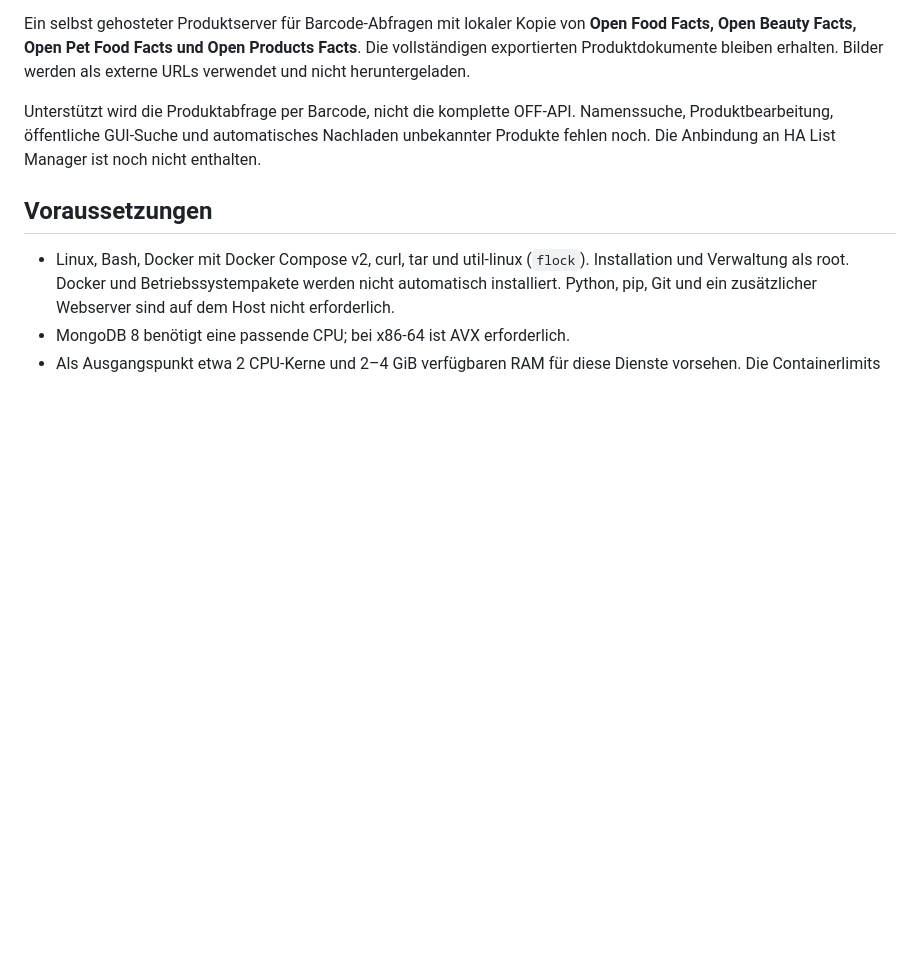
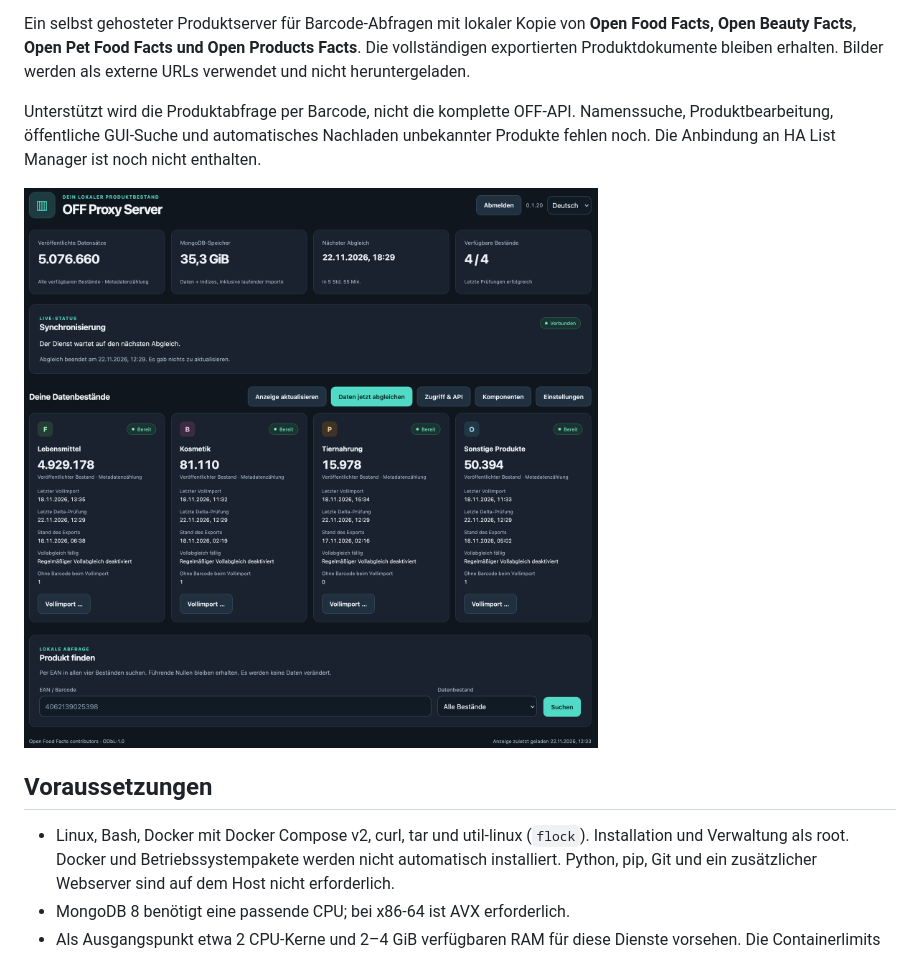
Before and after one commit to Nisbo/off-proxy-server, a Markdown page: README.de.md, the part around the change. Rendered like a GitHub page; pictures changed too: docs/images/dashboard-de.png (added); blank space fills up the shorter version.

Commit message:
Add English and German dashboard screenshots to the README

```diff
--- a/README.de.md
+++ b/README.de.md
@@ -12,6 +12,8 @@ als externe URLs verwendet und nicht heruntergeladen.
 Unterstützt wird die Produktabfrage per Barcode, nicht die komplette OFF-API.
 Namenssuche, Produktbearbeitung, öffentliche GUI-Suche und automatisches Nachladen
 unbekannter Produkte fehlen noch. Die Anbindung an HA List Manager ist noch nicht enthalten.
+
+![Deutsche Oberfläche des OFF Proxy Servers mit Bestandsstatistik, Synchronisierungsstatus und Barcode-Suche](docs/images/dashboard-de.png)
 
 ## Voraussetzungen
 
```
Also changed, not shown: README.md (+2 -0 lines), docs/images/dashboard-en.png (added).
